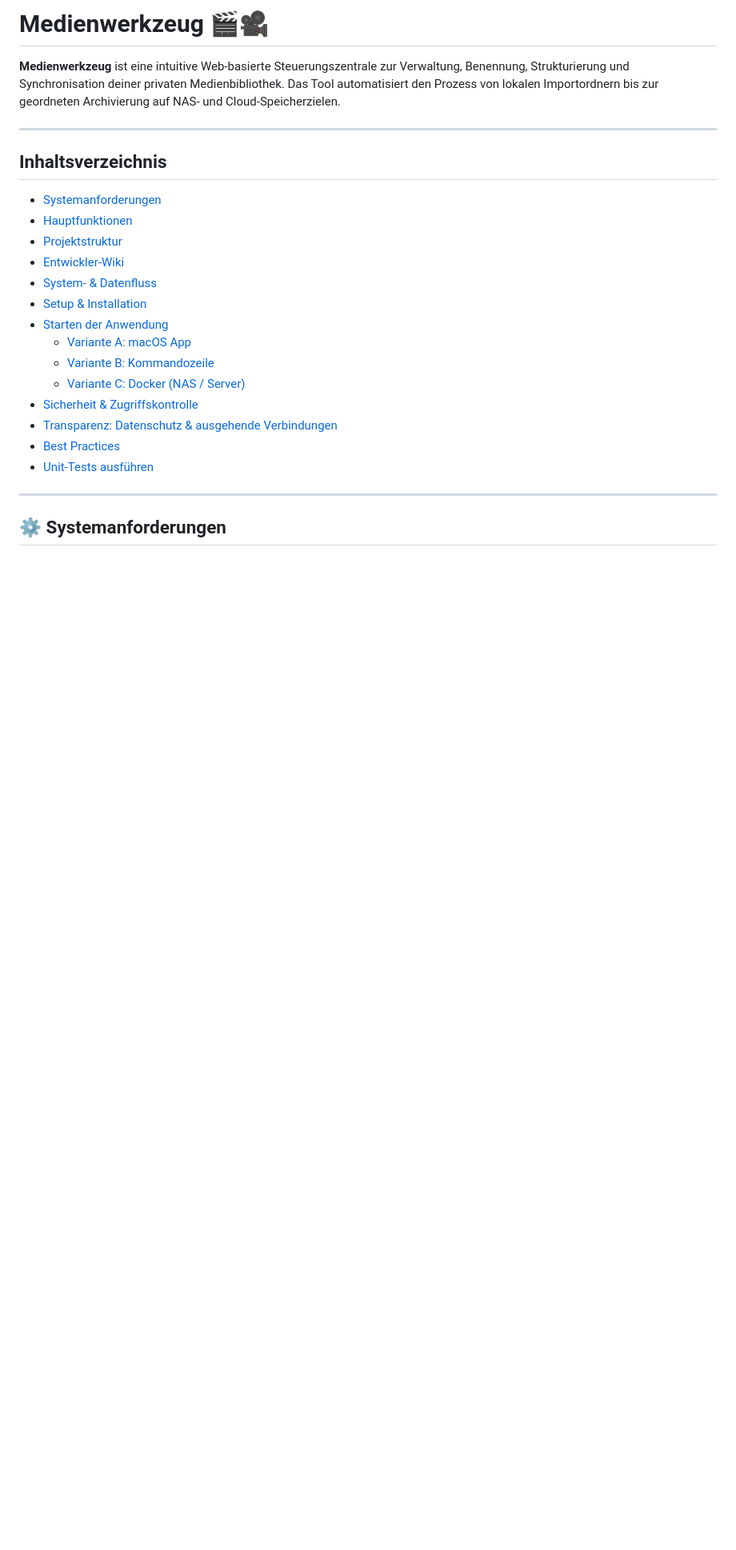
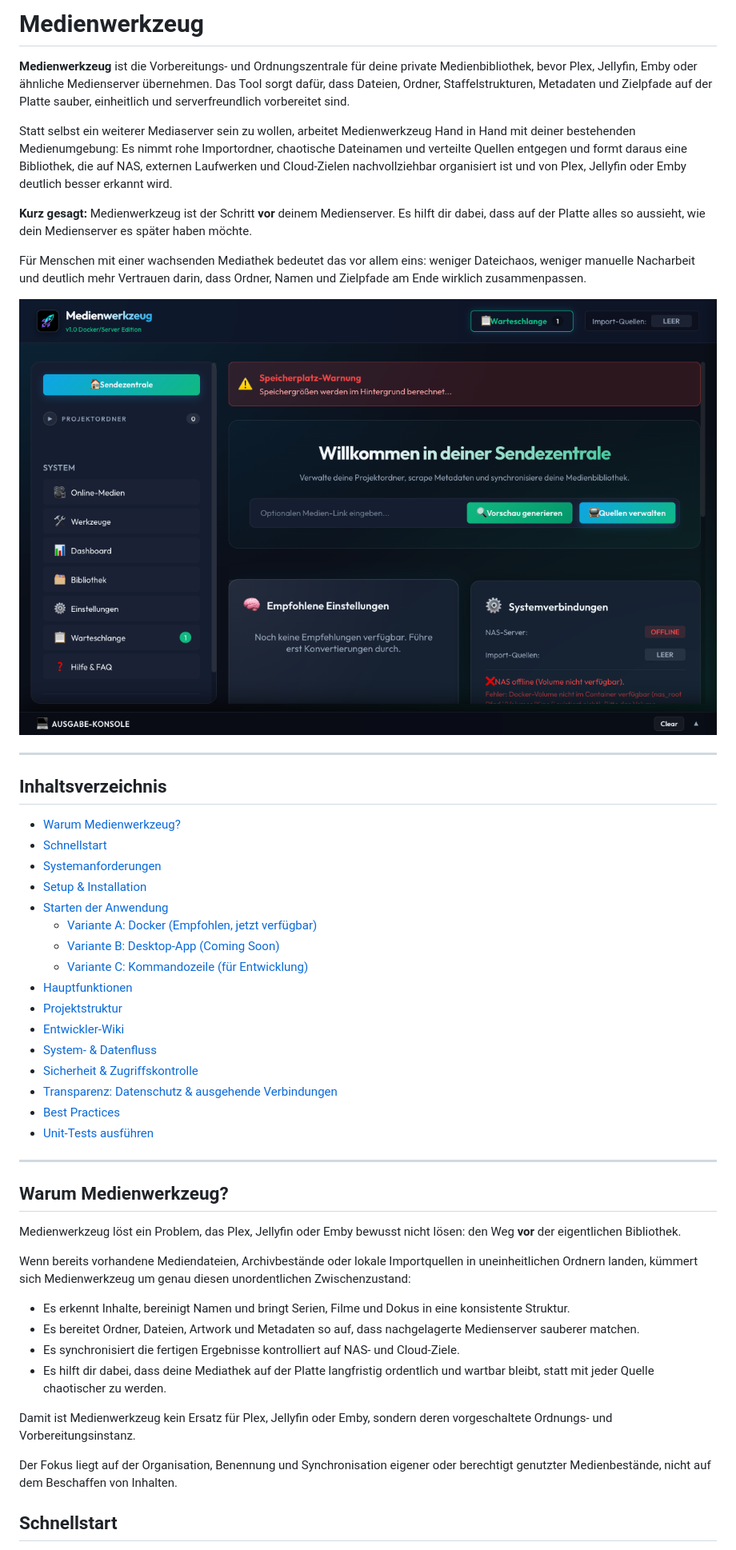
Before and after one commit to salutaris91/Medienwerkzeug, a Markdown page: README.md, the part around one of its changes. Shown at 80% size. GitHub-like rendering; pictures changed too: docs/images/readme/dashboard.png (added); blank space fills up the shorter version.

```diff
--- a/README.md
+++ b/README.md
@@ -1,21 +1,31 @@
-# Medienwerkzeug 🎬🎥
+# Medienwerkzeug
 
-**Medienwerkzeug** ist eine intuitive Web-basierte Steuerungszentrale zur Verwaltung, Benennung, Strukturierung und Synchronisation deiner privaten Medienbibliothek. Das Tool automatisiert den Prozess von lokalen Importordnern bis zur geordneten Archivierung auf NAS- und Cloud-Speicherzielen.
+**Medienwerkzeug** ist die Vorbereitungs- und Ordnungszentrale für deine private Medienbibliothek, bevor Plex, Jellyfin, Emby oder ähnliche Medienserver übernehmen. Das Tool sorgt dafür, dass Dateien, Ordner, Staffelstrukturen, Metadaten und Zielpfade auf der Platte sauber, einheitlich und serverfreundlich vorbereitet sind.
+
+Statt selbst ein weiterer Mediaserver sein zu wollen, arbeitet Medienwerkzeug Hand in Hand mit deiner bestehenden Medienumgebung: Es nimmt rohe Importordner, chaotische Dateinamen und verteilte Quellen entgegen und formt daraus eine Bibliothek, die auf NAS, externen Laufwerken und Cloud-Zielen nachvollziehbar organisiert ist und von Plex, Jellyfin oder Emby deutlich besser erkannt wird.
+
+**Kurz gesagt:** Medienwerkzeug ist der Schritt **vor** deinem Medienserver. Es hilft dir dabei, dass auf der Platte alles so aussieht, wie dein Medienserver es später haben möchte.
+
+Für Menschen mit einer wachsenden Mediathek bedeutet das vor allem eins: weniger Dateichaos, weniger manuelle Nacharbeit und deutlich mehr Vertrauen darin, dass Ordner, Namen und Zielpfade am Ende wirklich zusammenpassen.
+
+![Startseite des Medienwerkzeugs](docs/images/readme/dashboard.png)
 
 ---
 
 ## Inhaltsverzeichnis
 
+- [Warum Medienwerkzeug?](#-warum-medienwerkzeug)
+- [Schnellstart](#-schnellstart)
 - [Systemanforderungen](#%EF%B8%8F-systemanforderungen)
+- [Setup & Installation](#%EF%B8%8F-setup--installation)
+- [Starten der Anwendung](#-starten-der-anwendung)
+  - [Variante A: Docker (Empfohlen, jetzt verfügbar)](#variante-a-docker-empfohlen-jetzt-verf%C3%BCgbar)
+  - [Variante B: Desktop-App (Coming Soon)](#variante-b-desktop-app-coming-soon)
+  - [Variante C: Kommandozeile (für Entwicklung)](#variante-c-kommandozeile-f%C3%BCr-entwicklung)
 - [Hauptfunktionen](#-hauptfunktionen)
 - [Projektstruktur](#-projektstruktur)
 - [Entwickler-Wiki](#-entwickler-wiki)
 - [System- & Datenfluss](#-system---datenfluss)
-- [Setup & Installation](#%EF%B8%8F-setup--installation)
-- [Starten der Anwendung](#-starten-der-anwendung)
-  - [Variante A: macOS App](#variante-a-macos-app-empfohlen-für-desktop)
-  - [Variante B: Kommandozeile](#variante-b-kommandozeile)
-  - [Variante C: Docker (NAS / Server)](#variante-c-docker-empfohlen-für-nas--server)
 - [Sicherheit & Zugriffskontrolle](#-sicherheit--zugriffskontrolle)
 - [Transparenz: Datenschutz & ausgehende Verbindungen](#-transparenz-datenschutz--ausgehende-verbindungen)
 - [Best Practices](#-best-practices-serien-universen--sendeplätze-zb-arte-entdeckung-der-welt)
@@ -23,5 +33,20 @@
 
 ---
 
+## Warum Medienwerkzeug?
 
-## ⚙️ Systemanforderungen
+Medienwerkzeug löst ein Problem, das Plex, Jellyfin oder Emby bewusst nicht lösen: den Weg **vor** der eigentlichen Bibliothek.
+
+Wenn bereits vorhandene Mediendateien, Archivbestände oder lokale Importquellen in uneinheitlichen Ordnern landen, kümmert sich Medienwerkzeug um genau diesen unordentlichen Zwischenzustand:
+
+* Es erkennt Inhalte, bereinigt Namen und bringt Serien, Filme und Dokus in eine konsistente Struktur.
+* Es bereitet Ordner, Dateien, Artwork und Metadaten so auf, dass nachgelagerte Medienserver sauberer matchen.
+* Es synchronisiert die fertigen Ergebnisse kontrolliert auf NAS- und Cloud-Ziele.
+* Es hilft dir dabei, dass deine Mediathek auf der Platte langfristig ordentlich und wartbar bleibt, statt mit jeder Quelle chaotischer zu werden.
+
+Damit ist Medienwerkzeug kein Ersatz für Plex, Jellyfin oder Emby, sondern deren vorgeschaltete Ordnungs- und Vorbereitungsinstanz.
+
+Der Fokus liegt auf der Organisation, Benennung und Synchronisation eigener oder berechtigt genutzter Medienbestände, nicht auf dem Beschaffen von Inhalten.
+
+## Schnellstart
+
```
Also changed, not shown: other parts of README.md (+199 -175 lines), docs/images/readme/settings.png (added).
